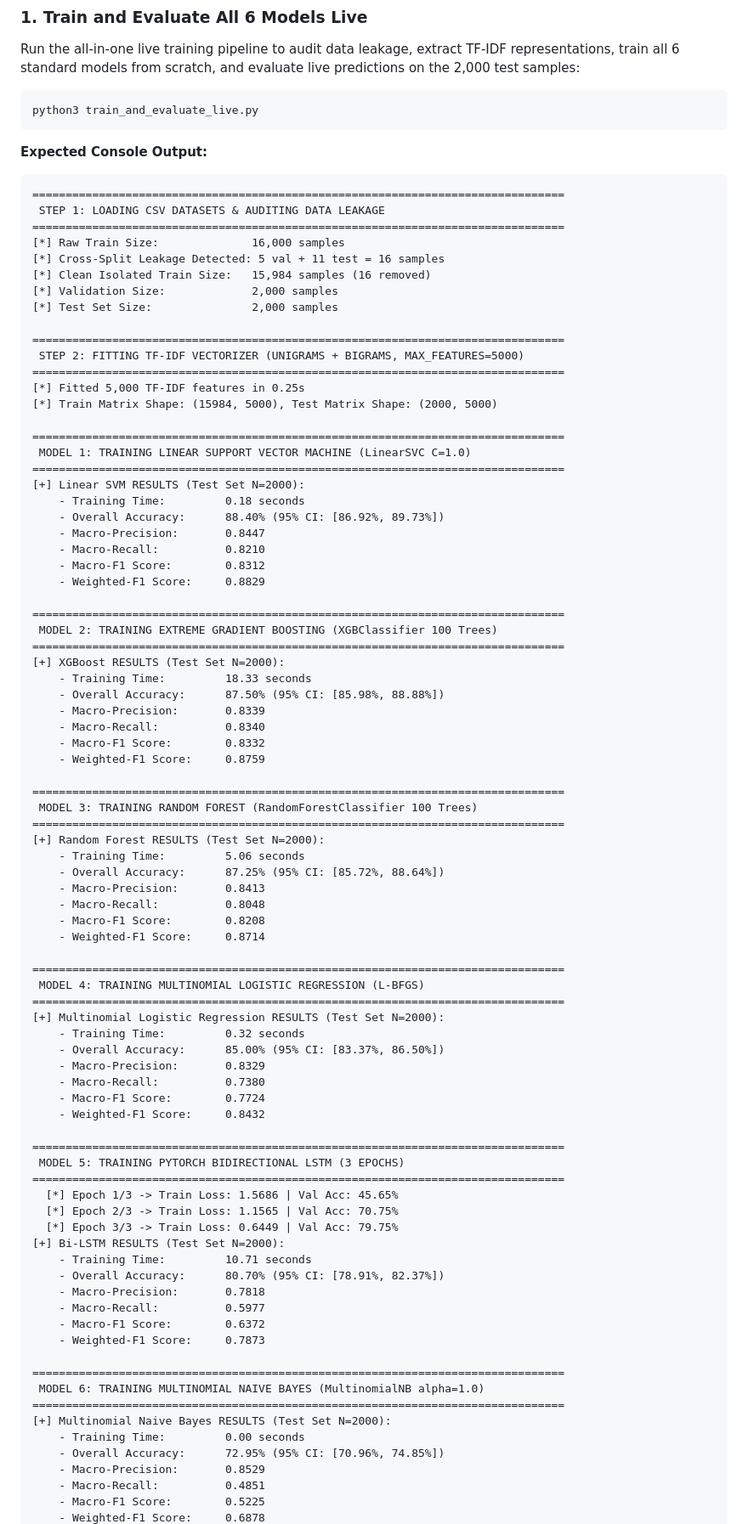
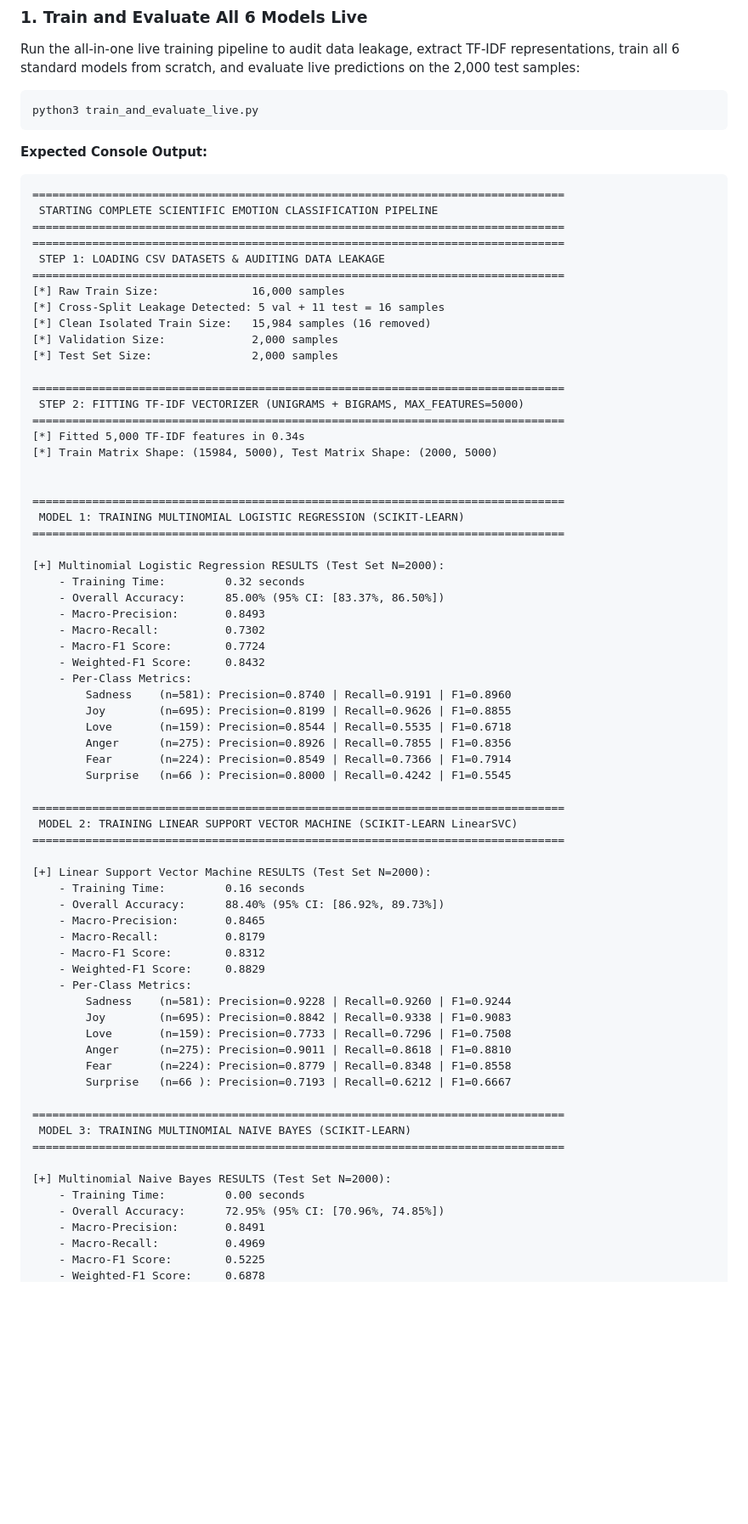
Before and after one commit to nishantkumar-AIML/sentiment, a Markdown page: README.md, the part around one of its changes. Shown at 85% size. Drawn GitHub-style; blank space fills up the shorter version.

Commit message:
Update expected console output and model details in README

````diff
--- a/README.md
+++ b/README.md
@@ -139,6 +139,9 @@ python3 train_and_evaluate_live.py
 **Expected Console Output:**
 ```
 ================================================================================
+ STARTING COMPLETE SCIENTIFIC EMOTION CLASSIFICATION PIPELINE
+================================================================================
+================================================================================
  STEP 1: LOADING CSV DATASETS & AUDITING DATA LEAKAGE
 ================================================================================
 [*] Raw Train Size:              16,000 samples
@@ -150,74 +153,56 @@ python3 train_and_evaluate_live.py
 ================================================================================
  STEP 2: FITTING TF-IDF VECTORIZER (UNIGRAMS + BIGRAMS, MAX_FEATURES=5000)
 ================================================================================
-[*] Fitted 5,000 TF-IDF features in 0.25s
+[*] Fitted 5,000 TF-IDF features in 0.34s
 [*] Train Matrix Shape: (15984, 5000), Test Matrix Shape: (2000, 5000)
 
-================================================================================
- MODEL 1: TRAINING LINEAR SUPPORT VECTOR MACHINE (LinearSVC C=1.0)
-================================================================================
-[+] Linear SVM RESULTS (Test Set N=2000):
-    - Training Time:         0.18 seconds
-    - Overall Accuracy:      88.40% (95% CI: [86.92%, 89.73%])
-    - Macro-Precision:       0.8447
-    - Macro-Recall:          0.8210
-    - Macro-F1 Score:        0.8312
-    - Weighted-F1 Score:     0.8829
 
 ================================================================================
- MODEL 2: TRAINING EXTREME GRADIENT BOOSTING (XGBClassifier 100 Trees)
+ MODEL 1: TRAINING MULTINOMIAL LOGISTIC REGRESSION (SCIKIT-LEARN)
 ================================================================================
-[+] XGBoost RESULTS (Test Set N=2000):
-    - Training Time:         18.33 seconds
-    - Overall Accuracy:      87.50% (95% CI: [85.98%, 88.88%])
-    - Macro-Precision:       0.8339
-    - Macro-Recall:          0.8340
-    - Macro-F1 Score:        0.8332
-    - Weighted-F1 Score:     0.8759
 
-================================================================================
- MODEL 3: TRAINING RANDOM FOREST (RandomForestClassifier 100 Trees)
-================================================================================
-[+] Random Forest RESULTS (Test Set N=2000):
-    - Training Time:         5.06 seconds
-    - Overall Accuracy:      87.25% (95% CI: [85.72%, 88.64%])
-    - Macro-Precision:       0.8413
-    - Macro-Recall:          0.8048
-    - Macro-F1 Score:        0.8208
-    - Weighted-F1 Score:     0.8714
-
-================================================================================
- MODEL 4: TRAINING MULTINOMIAL LOGISTIC REGRESSION (L-BFGS)
-================================================================================
 [+] Multinomial Logistic Regression RESULTS (Test Set N=2000):
     - Training Time:         0.32 seconds
     - Overall Accuracy:      85.00% (95% CI: [83.37%, 86.50%])
-    - Macro-Precision:       0.8329
-    - Macro-Recall:          0.7380
+    - Macro-Precision:       0.8493
+    - Macro-Recall:          0.7302
     - Macro-F1 Score:        0.7724
     - Weighted-F1 Score:     0.8432
+    - Per-Class Metrics:
+        Sadness    (n=581): Precision=0.8740 | Recall=0.9191 | F1=0.8960
+        Joy        (n=695): Precision=0.8199 | Recall=0.9626 | F1=0.8855
+        Love       (n=159): Precision=0.8544 | Recall=0.5535 | F1=0.6718
+        Anger      (n=275): Precision=0.8926 | Recall=0.7855 | F1=0.8356
+        Fear       (n=224): Precision=0.8549 | Recall=0.7366 | F1=0.7914
+        Surprise   (n=66 ): Precision=0.8000 | Recall=0.4242 | F1=0.5545
 
 ================================================================================
- MODEL 5: TRAINING PYTORCH BIDIRECTIONAL LSTM (3 EPOCHS)
+ MODEL 2: TRAINING LINEAR SUPPORT VECTOR MACHINE (SCIKIT-LEARN LinearSVC)
 ================================================================================
-  [*] Epoch 1/3 -> Train Loss: 1.5686 | Val Acc: 45.65%
-  [*] Epoch 2/3 -> Train Loss: 1.1565 | Val Acc: 70.75%
-  [*] Epoch 3/3 -> Train Loss: 0.6449 | Val Acc: 79.75%
-[+] Bi-LSTM RESULTS (Test Set N=2000):
-    - Training Time:         10.71 seconds
-    - Overall Accuracy:      80.70% (95% CI: [78.91%, 82.37%])
-    - Macro-Precision:       0.7818
-    - Macro-Recall:          0.5977
-    - Macro-F1 Score:        0.6372
-    - Weighted-F1 Score:     0.7873
+
+[+] Linear Support Vector Machine RESULTS (Test Set N=2000):
+    - Training Time:         0.16 seconds
+    - Overall Accuracy:      88.40% (95% CI: [86.92%, 89.73%])
+    - Macro-Precision:       0.8465
+    - Macro-Recall:          0.8179
+    - Macro-F1 Score:        0.8312
+    - Weighted-F1 Score:     0.8829
+    - Per-Class Metrics:
+        Sadness    (n=581): Precision=0.9228 | Recall=0.9260 | F1=0.9244
+        Joy        (n=695): Precision=0.8842 | Recall=0.9338 | F1=0.9083
+        Love       (n=159): Precision=0.7733 | Recall=0.7296 | F1=0.7508
+        Anger      (n=275): Precision=0.9011 | Recall=0.8618 | F1=0.8810
+        Fear       (n=224): Precision=0.8779 | Recall=0.8348 | F1=0.8558
+        Surprise   (n=66 ): Precision=0.7193 | Recall=0.6212 | F1=0.6667
 
 ================================================================================
- MODEL 6: TRAINING MULTINOMIAL NAIVE BAYES (MultinomialNB alpha=1.0)
+ MODEL 3: TRAINING MULTINOMIAL NAIVE BAYES (SCIKIT-LEARN)
 ================================================================================
+
 [+] Multinomial Naive Bayes RESULTS (Test Set N=2000):
     - Training Time:         0.00 seconds
     - Overall Accuracy:      72.95% (95% CI: [70.96%, 74.85%])
-    - Macro-Precision:       0.8529
-    - Macro-Recall:          0.4851
+    - Macro-Precision:       0.8491
+    - Macro-Recall:          0.4969
     - Macro-F1 Score:        0.5225
     - Weighted-F1 Score:     0.6878
````
Also changed, not shown: other parts of README.md (+108 -21 lines).
